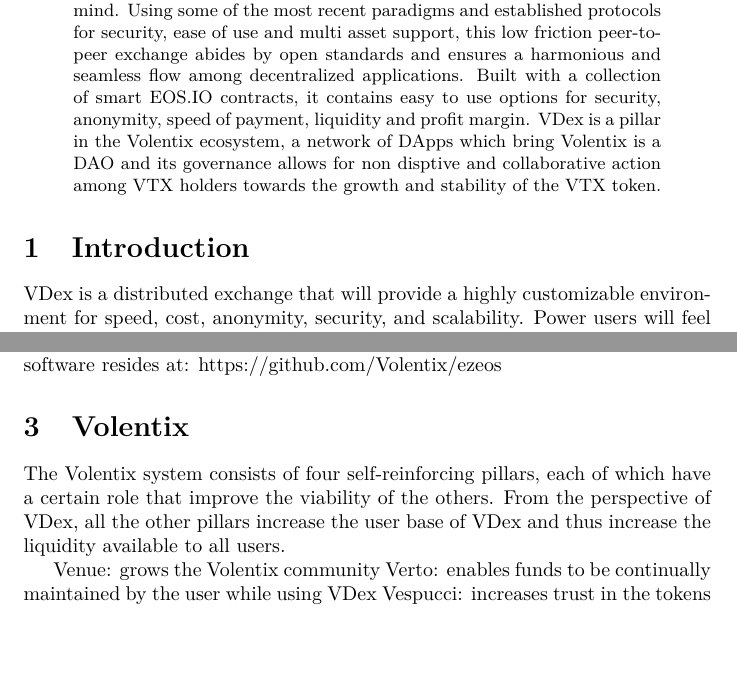
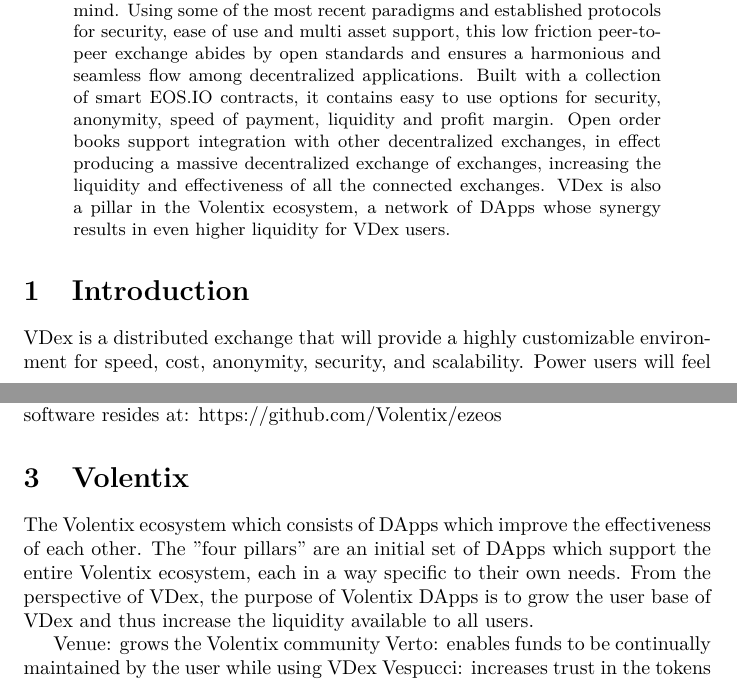
Before and after one commit to Volentix/documentation, a LaTeX paper (VDexWhitePaperTech.tex): two parts of pages 3 and 4 of 19 before the commit and two parts of pages 3 and 4 of 20 after it, joined at a grey line, cut so that both start at the same text, the shorter picture padded with empty space. Compiled offline with pdfLaTeX.

Commit message:
Add mention of open order books

```diff
--- a/VDexWhitePaperTech.tex
+++ b/VDexWhitePaperTech.tex
@@ -49,12 +49,16 @@
 abides by open standards and ensures a harmonious and seamless flow among
 decentralized applications. Built with a collection of smart EOS.IO contracts,
 it contains easy to use options for security, anonymity, speed of payment, liquidity and profit margin.
-VDex is a pillar in the Volentix ecosystem, a network of DApps which bring
-Volentix is a DAO and its governance allows for non disptive and collaborative action among VTX holders towards the growth and stability of the VTX token.
+Open order books support integration with other decentralized exchanges,
+in effect producing a massive decentralized exchange of exchanges,
+ increasing the liquidity and effectiveness of all the connected exchanges.
+VDex is also a pillar in the Volentix ecosystem, a network of DApps whose synergy results in even
+higher liquidity for VDex users.
 \end{abstract}
 \section{Introduction}
 
-VDex is a distributed exchange that will provide a highly customizable environment for speed, cost, anonymity, security, and scalability.
+VDex is a distributed exchange that will provide a highly customizable environment for speed, cost,
+anonymity, security, and scalability.
 Power users will feel enabled with the freedom to choose and thrive,
 while new users will feel welcomed and free from the risks inherent in a centralized system.
 The growth of the product will reside in a flexible architecture
@@ -72,9 +76,11 @@
 with EOS.IO's \textbf{\textit{cleos}} command line tools. This software resides at: https://github.com/Volentix/ezeos
 
 \section{Volentix}
-The Volentix system consists of four self-reinforcing pillars, each of which have a certain role that improve the
-viability of the others. From the perspective of VDex, all the other pillars increase the user base of VDex and thus
-increase the liquidity available to all users.
+The Volentix ecosystem which consists of DApps which improve the effectiveness of each other.
+The "four pillars" are an initial set of DApps which support the entire Volentix ecosystem,
+each in a way specific to their own needs.
+From the perspective of VDex, the purpose of Volentix DApps is to grow the user base of VDex
+and thus increase the liquidity available to all users.
 
 Venue: grows the Volentix community
 Verto: enables funds to be continually maintained by the user while using VDex
```
